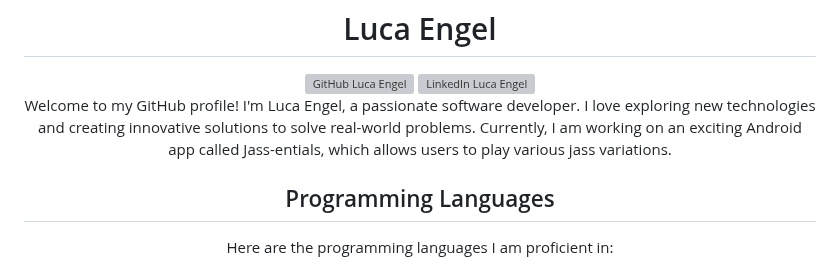
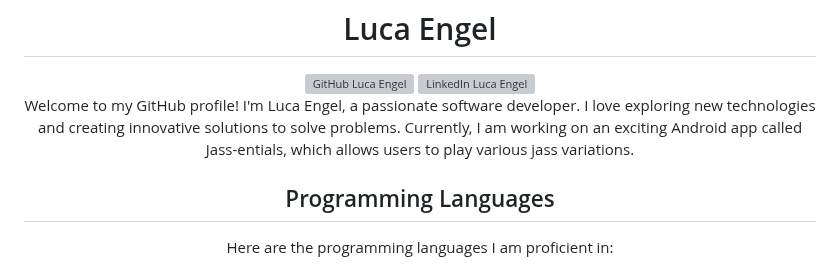
Before and after one commit to Luca-Engel/Luca-Engel, a Markdown page: README.md, the part around the change. Rendered like a GitHub page; grey boxes are pictures that could not be loaded.

```diff
--- a/README.md
+++ b/README.md
@@ -26,7 +26,7 @@ Here are some ideas to get you started:
 
 
 
-Welcome to my GitHub profile! I'm Luca Engel, a passionate software developer. I love exploring new technologies and creating innovative solutions to solve real-world problems. Currently, I am working on an exciting Android app called Jass-entials, which allows users to play various jass variations.
+Welcome to my GitHub profile! I'm Luca Engel, a passionate software developer. I love exploring new technologies and creating innovative solutions to solve problems. Currently, I am working on an exciting Android app called Jass-entials, which allows users to play various jass variations.
 
 ## Programming Languages
 Here are the programming languages I am proficient in:
```
